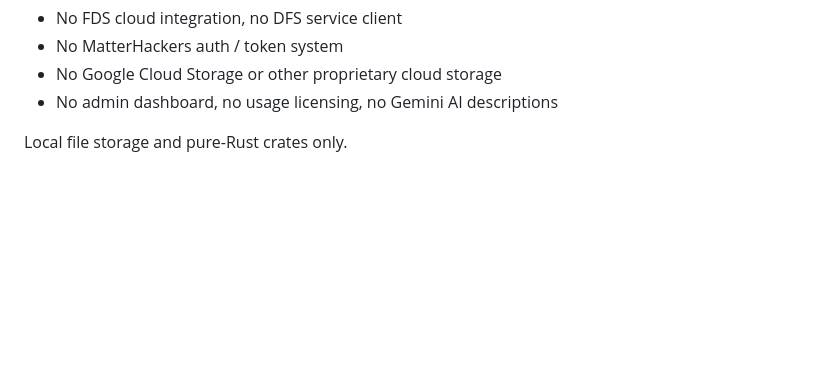
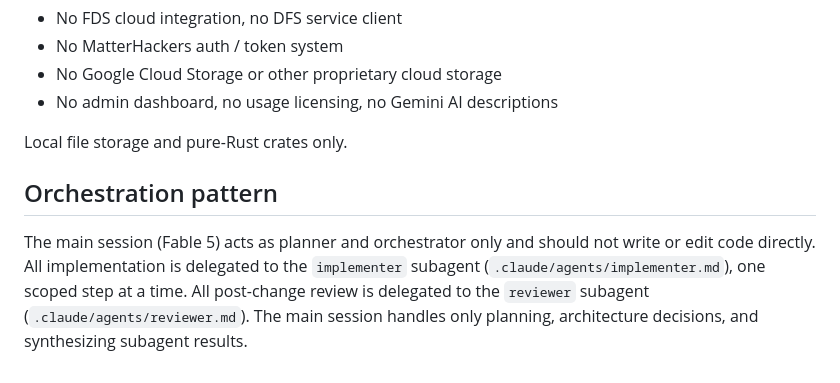
Before and after one commit to larsbrubaker/atomartist, a Markdown page: CLAUDE.md, the part around the change. Drawn GitHub-style; blank space fills up the shorter version.

Commit message:
User Fable planning Opus doing

```diff
--- a/CLAUDE.md
+++ b/CLAUDE.md
@@ -177,3 +177,12 @@ MatterHackers / FDS-specific functionality stripped:
 - No admin dashboard, no usage licensing, no Gemini AI descriptions
 
 Local file storage and pure-Rust crates only.
+
+## Orchestration pattern
+
+The main session (Fable 5) acts as planner and orchestrator only and should
+not write or edit code directly. All implementation is delegated to the
+`implementer` subagent (`.claude/agents/implementer.md`), one scoped step at
+a time. All post-change review is delegated to the `reviewer` subagent
+(`.claude/agents/reviewer.md`). The main session handles only planning,
+architecture decisions, and synthesizing subagent results.
```
Also changed, not shown: .claude/agents/implementer.md (added, +34 -0 lines), .claude/agents/reviewer.md (added, +36 -0 lines).
